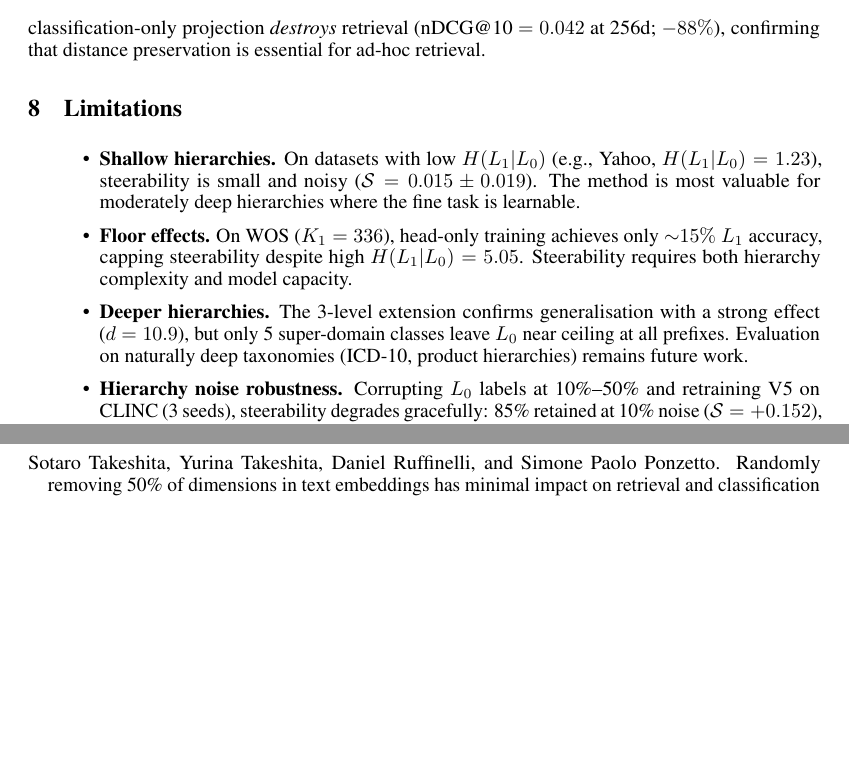
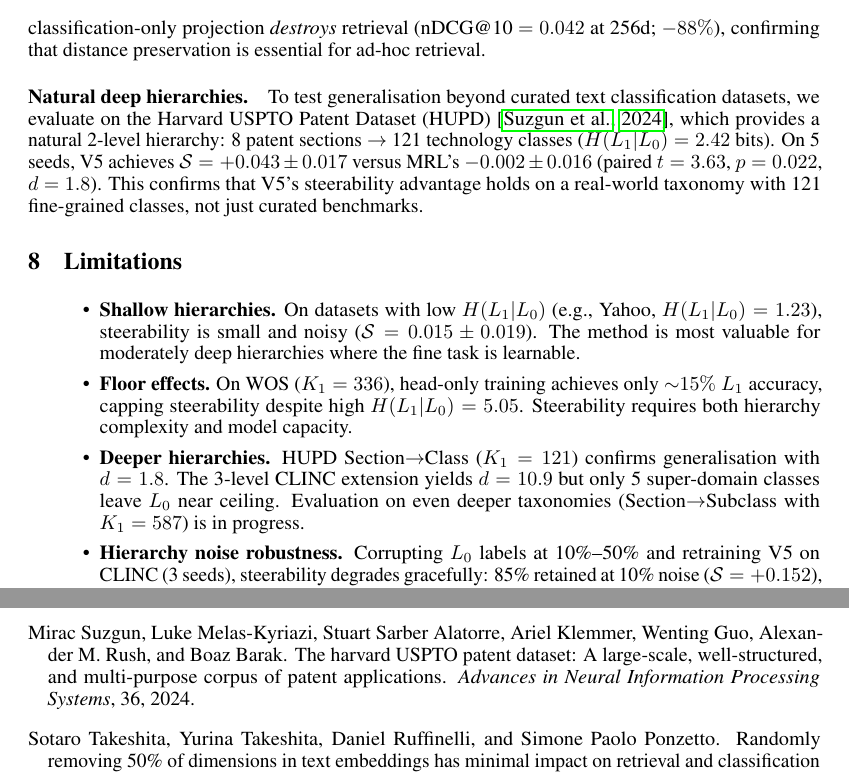
Before and after one commit to dl1683/ai-moonshots, a LaTeX paper (moonshot-fractal-embeddings/paper/fractal_embeddings.tex): two parts of pages 12 and 16 of 21 before the commit and two parts of pages 12 and 17 of 21 after it, joined at a grey line, cut so that both start at the same text, the shorter picture padded with empty space. Compiled offline with pdfLaTeX.

Commit message:
Add HUPD deep hierarchy results to paper (V5 S=+0.043, d=1.8, p=0.022)
Co-Authored-By: Claude Opus 4.6 <noreply@anthropic.com>

```diff
--- a/moonshot-fractal-embeddings/paper/fractal_embeddings.tex
+++ b/moonshot-fractal-embeddings/paper/fractal_embeddings.tex
@@ -602,6 +602,11 @@ Classification-only (V5 proj.) & 0.021 & 0.033 & 0.039 & 0.042 \\
 \end{tabular}
 \end{table}
 
+\paragraph{Natural deep hierarchies.}
+To test generalisation beyond curated text classification datasets, we evaluate on the Harvard USPTO Patent Dataset (HUPD)~\citep{suzgun2024hupd}, which provides a natural 2-level hierarchy: 8 patent sections $\rightarrow$ 121 technology classes ($\hlo = 2.42$ bits).
+On 5 seeds, V5 achieves $\steer = +0.043 \pm 0.017$ versus MRL's $-0.002 \pm 0.016$ (paired $t = 3.63$, $p = 0.022$, $d = 1.8$).
+This confirms that V5's steerability advantage holds on a real-world taxonomy with 121 fine-grained classes, not just curated benchmarks.
+
 %=======================================================================
 \section{Limitations}
 \label{sec:limitations}
@@ -610,7 +615,7 @@ Classification-only (V5 proj.) & 0.021 & 0.033 & 0.039 & 0.042 \\
 \begin{itemize}
     \item \textbf{Shallow hierarchies.} On datasets with low $\hlo$ (e.g., Yahoo, $\hlo = 1.23$), steerability is small and noisy ($\steer = 0.015 \pm 0.019$). The method is most valuable for moderately deep hierarchies where the fine task is learnable.
     \item \textbf{Floor effects.} On WOS ($K_1 = 336$), head-only training achieves only ${\sim}15\%$ $L_1$ accuracy, capping steerability despite high $\hlo = 5.05$. Steerability requires both hierarchy complexity and model capacity.
-    \item \textbf{Deeper hierarchies.} The 3-level extension confirms generalisation with a strong effect ($d = 10.9$), but only 5 super-domain classes leave $L_0$ near ceiling at all prefixes. Evaluation on naturally deep taxonomies (ICD-10, product hierarchies) remains future work.
+    \item \textbf{Deeper hierarchies.} HUPD Section$\rightarrow$Class ($K_1 = 121$) confirms generalisation with $d = 1.8$. The 3-level CLINC extension yields $d = 10.9$ but only 5 super-domain classes leave $L_0$ near ceiling. Evaluation on even deeper taxonomies (Section$\rightarrow$Subclass with $K_1 = 587$) is in progress.
     \item \textbf{Hierarchy noise robustness.} Corrupting $L_0$ labels at 10\%--50\% and retraining V5 on CLINC (3 seeds), steerability degrades gracefully: 85\% retained at 10\% noise ($\steer = +0.152$), 71\% at 30\% ($+0.128$), 34\% at 50\% ($+0.061$). V5 does not require a perfect hierarchy for meaningful steerability.
     \item \textbf{Baseline scope.} We compare against a matched MRL baseline controlling all variables except the prefix-to-label mapping. We do not benchmark HEAL~\citep{zhang2025heal}, CSR~\citep{chen2025csr}, or SMEC~\citep{li2025smrl} because these address orthogonal goals---none offers prefix-level steering, making fixed-dimensionality accuracy comparisons inapposite.
     \item \textbf{Ablation coverage.} Causal ablations are concentrated on CLINC and TREC (two datasets). Cross-dataset replication of all four ablation conditions remains future work.
```
Also changed, not shown: moonshot-fractal-embeddings/paper/references.bib (+8 -0 lines).
